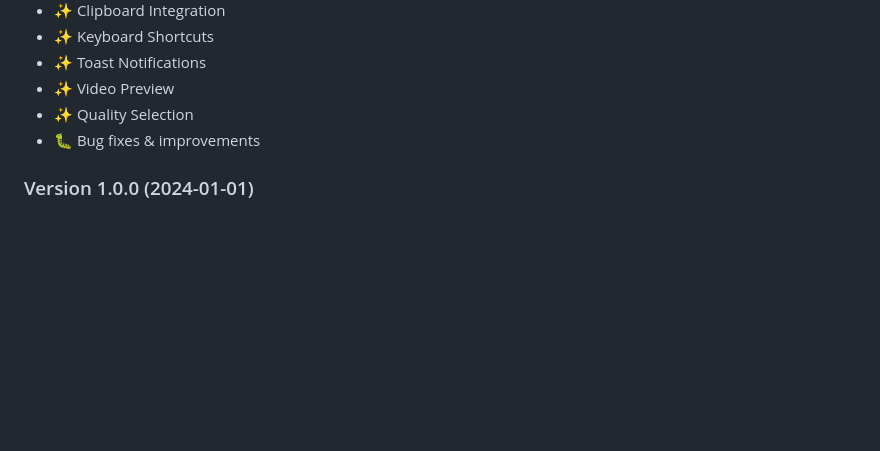
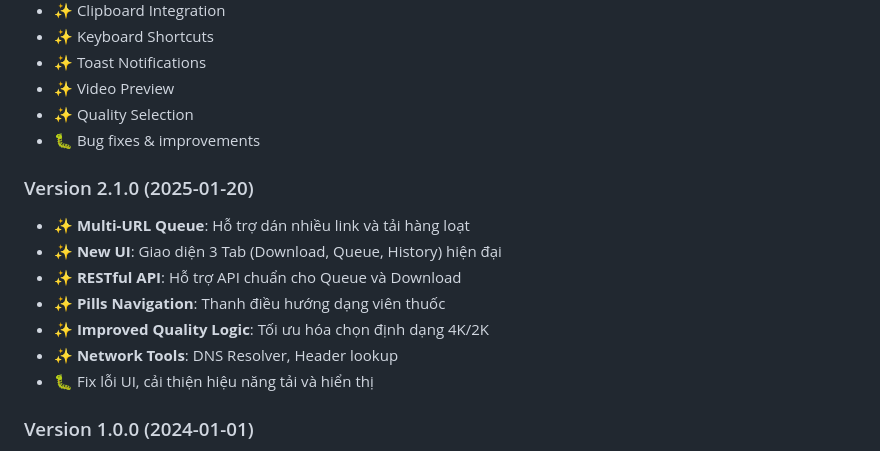
Before and after one commit to thien-2k5/Download-From-URL, a Markdown page: README.md, the part around the change. Drawn GitHub-style; blank space fills up the shorter version.

Commit message:
cập nhật file README.md

```diff
--- a/README.md
+++ b/README.md
@@ -435,6 +435,15 @@ Contributions welcome!
 - ✨ Quality Selection
 - 🐛 Bug fixes & improvements
 
+### Version 2.1.0 (2025-01-20)
+- ✨ **Multi-URL Queue**: Hỗ trợ dán nhiều link và tải hàng loạt
+- ✨ **New UI**: Giao diện 3 Tab (Download, Queue, History) hiện đại
+- ✨ **RESTful API**: Hỗ trợ API chuẩn cho Queue và Download
+- ✨ **Pills Navigation**: Thanh điều hướng dạng viên thuốc
+- ✨ **Improved Quality Logic**: Tối ưu hóa chọn định dạng 4K/2K
+- ✨ **Network Tools**: DNS Resolver, Header lookup
+- 🐛 Fix lỗi UI, cải thiện hiệu năng tải và hiển thị
+
 ### Version 1.0.0 (2024-01-01)
 - 🎉 Initial release
 - ✅ Basic download
```
